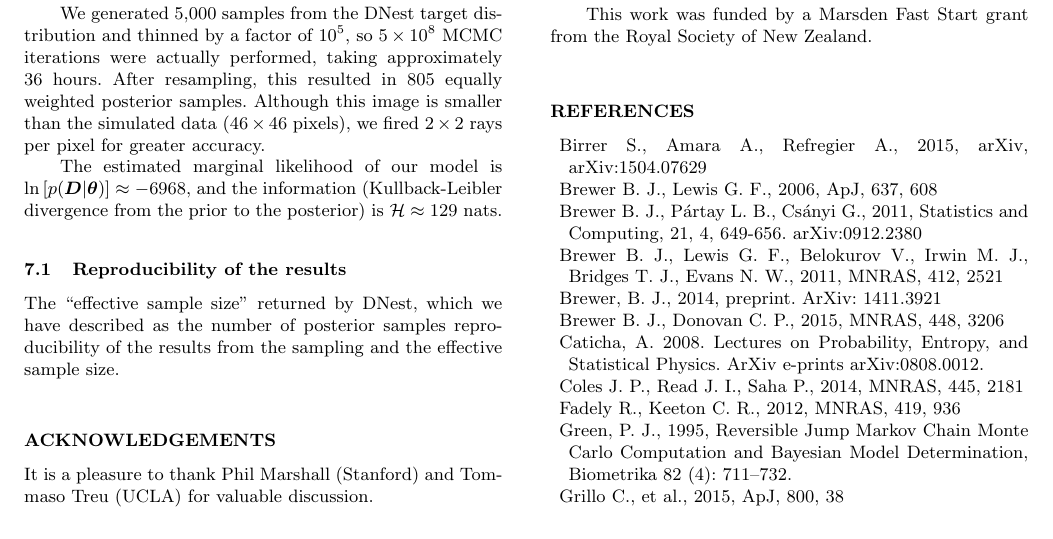
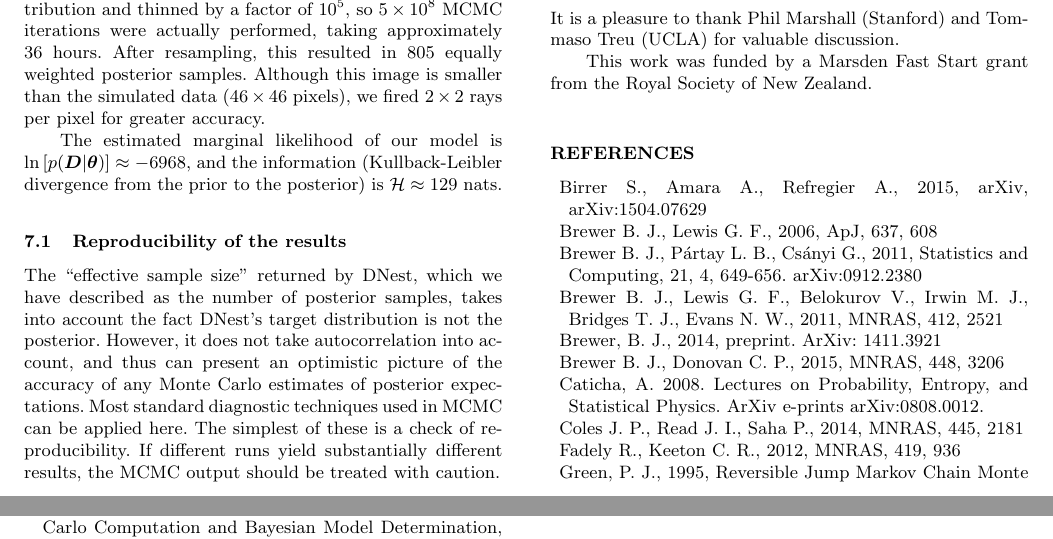
Before and after one commit to eggplantbren/Lensing2, a LaTeX paper (Papers/ms.tex): part of page 7 of 8 before the commit and two parts of pages 7 and 8 of 8 after it, the two joined at a grey line, cut so that both start at the same text. Compiled offline with pdfLaTeX; a LaTeX package or settings file that is missing is left out.

Commit message:
reproducibility

```diff
--- a/Papers/ms.tex
+++ b/Papers/ms.tex
@@ -727,8 +727,13 @@ is $\mathcal{H} \approx 129$ nats.
 
 \subsection{Reproducibility of the results}
 The ``effective sample size'' returned by DNest, which we have described as the
-number of posterior samples
-reproducibility of the results from the sampling and the effective sample size}.
+number of posterior samples, takes into account the fact DNest's target
+distribution is not the posterior. However, it does not take autocorrelation
+into account, and thus can present an optimistic picture of the accuracy of
+any Monte Carlo estimates of posterior expectations. Most standard diagnostic
+techniques used in MCMC can be applied here. The simplest of these is a
+check of reproducibility. If different runs yield substantially different
+results, the MCMC output should be treated with caution.
 
 % \begin{figure*}
 %% \hspace{20pt}
```
